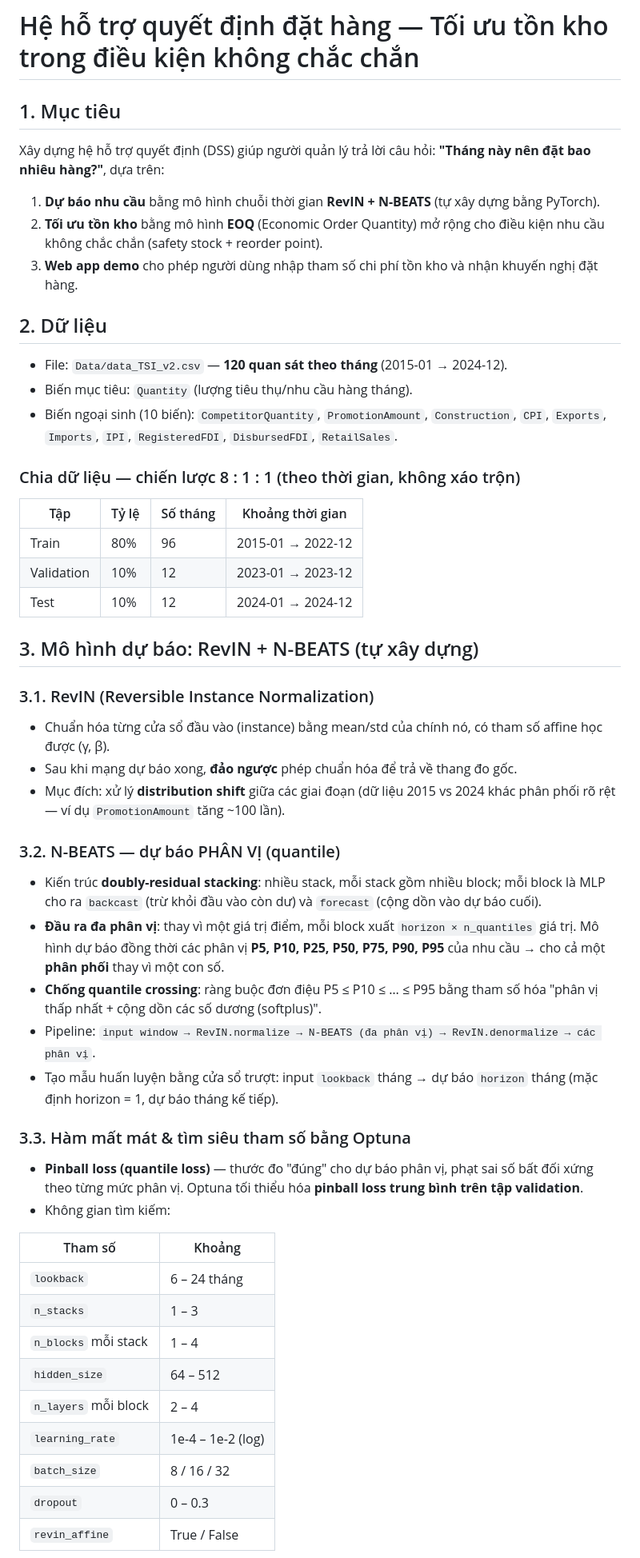
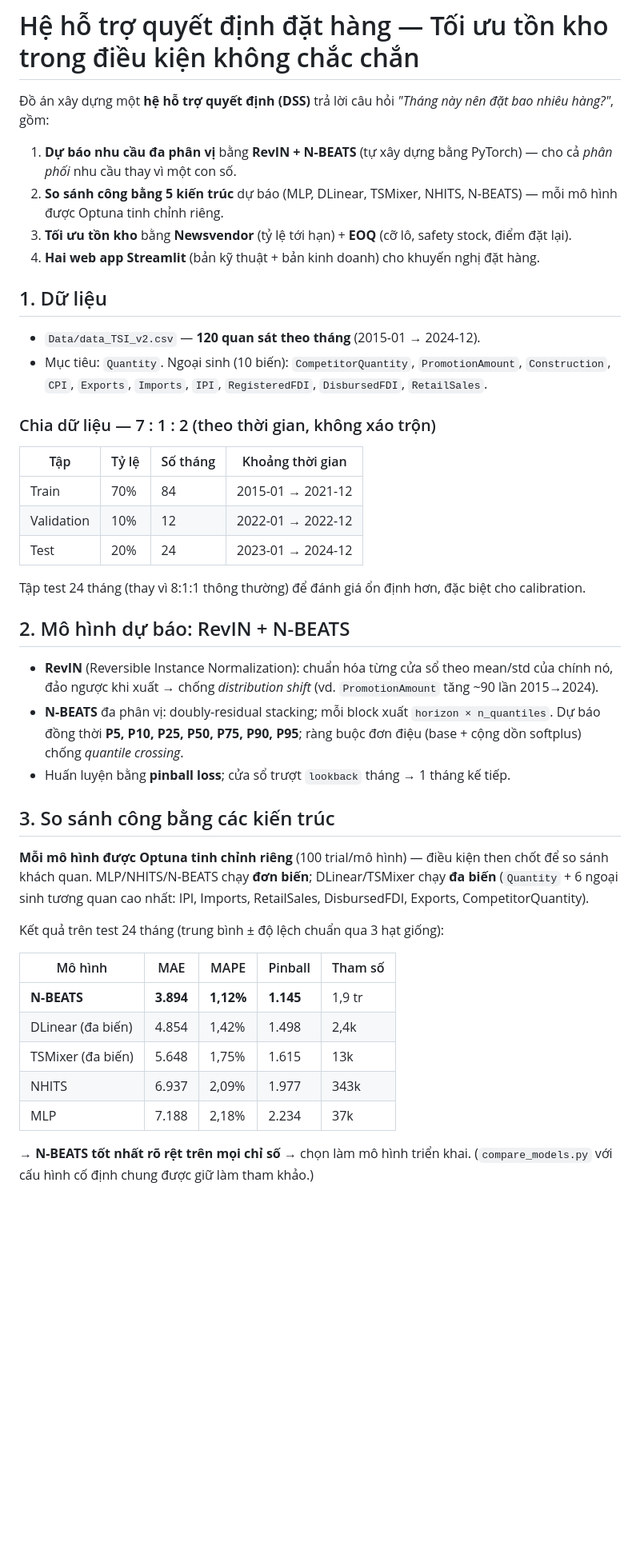
Before and after one commit to giangiscoding/Inventory-order-dss, a Markdown page: README.md, the part around one of its changes. Shown at 80% size. Drawn GitHub-style; blank space fills up the shorter version.

```diff
--- a/README.md
+++ b/README.md
@@ -1,57 +1,46 @@
 # Hệ hỗ trợ quyết định đặt hàng — Tối ưu tồn kho trong điều kiện không chắc chắn
 
-## 1. Mục tiêu
+Đồ án xây dựng một **hệ hỗ trợ quyết định (DSS)** trả lời câu hỏi *"Tháng này nên đặt bao nhiêu hàng?"*, gồm:
 
-Xây dựng hệ hỗ trợ quyết định (DSS) giúp người quản lý trả lời câu hỏi: **"Tháng này nên đặt bao nhiêu hàng?"**, dựa trên:
+1. **Dự báo nhu cầu đa phân vị** bằng **RevIN + N-BEATS** (tự xây dựng bằng PyTorch) — cho cả *phân phối* nhu cầu thay vì một con số.
+2. **So sánh công bằng 5 kiến trúc** dự báo (MLP, DLinear, TSMixer, NHITS, N-BEATS) — mỗi mô hình được Optuna tinh chỉnh riêng.
+3. **Tối ưu tồn kho** bằng **Newsvendor** (tỷ lệ tới hạn) + **EOQ** (cỡ lô, safety stock, điểm đặt lại).
+4. **Hai web app Streamlit** (bản kỹ thuật + bản kinh doanh) cho khuyến nghị đặt hàng.
 
-1. **Dự báo nhu cầu** bằng mô hình chuỗi thời gian **RevIN + N-BEATS** (tự xây dựng bằng PyTorch).
-2. **Tối ưu tồn kho** bằng mô hình **EOQ** (Economic Order Quantity) mở rộng cho điều kiện nhu cầu không chắc chắn (safety stock + reorder point).
-3. **Web app demo** cho phép người dùng nhập tham số chi phí tồn kho và nhận khuyến nghị đặt hàng.
+## 1. Dữ liệu
 
-## 2. Dữ liệu
+- `Data/data_TSI_v2.csv` — **120 quan sát theo tháng** (2015-01 → 2024-12).
+- Mục tiêu: `Quantity`. Ngoại sinh (10 biến): `CompetitorQuantity`, `PromotionAmount`, `Construction`, `CPI`, `Exports`, `Imports`, `IPI`, `RegisteredFDI`, `DisbursedFDI`, `RetailSales`.
 
-- File: `Data/data_TSI_v2.csv` — **120 quan sát theo tháng** (2015-01 → 2024-12).
-- Biến mục tiêu: `Quantity` (lượng tiêu thụ/nhu cầu hàng tháng).
-- Biến ngoại sinh (10 biến): `CompetitorQuantity`, `PromotionAmount`, `Construction`, `CPI`, `Exports`, `Imports`, `IPI`, `RegisteredFDI`, `DisbursedFDI`, `RetailSales`.
-
-### Chia dữ liệu — chiến lược 8 : 1 : 1 (theo thời gian, không xáo trộn)
+### Chia dữ liệu — 7 : 1 : 2 (theo thời gian, không xáo trộn)
 
 | Tập | Tỷ lệ | Số tháng | Khoảng thời gian |
 | --- | --- | --- | --- |
-| Train | 80% | 96 | 2015-01 → 2022-12 |
-| Validation | 10% | 12 | 2023-01 → 2023-12 |
-| Test | 10% | 12 | 2024-01 → 2024-12 |
+| Train | 70% | 84 | 2015-01 → 2021-12 |
+| Validation | 10% | 12 | 2022-01 → 2022-12 |
+| Test | 20% | 24 | 2023-01 → 2024-12 |
 
-## 3. Mô hình dự báo: RevIN + N-BEATS (tự xây dựng)
+Tập test 24 tháng (thay vì 8:1:1 thông thường) để đánh giá ổn định hơn, đặc biệt cho calibration.
 
-### 3.1. RevIN (Reversible Instance Normalization)
+## 2. Mô hình dự báo: RevIN + N-BEATS
 
-- Chuẩn hóa từng cửa sổ đầu vào (instance) bằng mean/std của chính nó, có tham số affine học được (γ, β).
-- Sau khi mạng dự báo xong, **đảo ngược** phép chuẩn hóa để trả về thang đo gốc.
-- Mục đích: xử lý **distribution shift** giữa các giai đoạn (dữ liệu 2015 vs 2024 khác phân phối rõ rệt — ví dụ `PromotionAmount` tăng ~100 lần).
+- **RevIN** (Reversible Instance Normalization): chuẩn hóa từng cửa sổ theo mean/std của chính nó, đảo ngược khi xuất → chống *distribution shift* (vd. `PromotionAmount` tăng ~90 lần 2015→2024).
+- **N-BEATS** đa phân vị: doubly-residual stacking; mỗi block xuất `horizon × n_quantiles`. Dự báo đồng thời **P5, P10, P25, P50, P75, P90, P95**; ràng buộc đơn điệu (base + cộng dồn softplus) chống *quantile crossing*.
+- Huấn luyện bằng **pinball loss**; cửa sổ trượt `lookback` tháng → 1 tháng kế tiếp.
 
-### 3.2. N-BEATS — dự báo PHÂN VỊ (quantile)
+## 3. So sánh công bằng các kiến trúc
 
-- Kiến trúc **doubly-residual stacking**: nhiều stack, mỗi stack gồm nhiều block; mỗi block là MLP cho ra `backcast` (trừ khỏi đầu vào còn dư) và `forecast` (cộng dồn vào dự báo cuối).
-- **Đầu ra đa phân vị**: thay vì một giá trị điểm, mỗi block xuất `horizon × n_quantiles` giá trị. Mô hình dự báo đồng thời các phân vị **P5, P10, P25, P50, P75, P90, P95** của nhu cầu → cho cả một **phân phối** thay vì một con số.
-- **Chống quantile crossing**: ràng buộc đơn điệu P5 ≤ P10 ≤ … ≤ P95 bằng tham số hóa "phân vị thấp nhất + cộng dồn các số dương (softplus)".
-- Pipeline: `input window → RevIN.normalize → N-BEATS (đa phân vị) → RevIN.denormalize → các phân vị`.
-- Tạo mẫu huấn luyện bằng cửa sổ trượt: input `lookback` tháng → dự báo `horizon` tháng (mặc định horizon = 1, dự báo tháng kế tiếp).
+**Mỗi mô hình được Optuna tinh chỉnh riêng** (100 trial/mô hình) — điều kiện then chốt để so sánh khách quan. MLP/NHITS/N-BEATS chạy **đơn biến**; DLinear/TSMixer chạy **đa biến** (`Quantity` + 6 ngoại sinh tương quan cao nhất: IPI, Imports, RetailSales, DisbursedFDI, Exports, CompetitorQuantity).
 
-### 3.3. Hàm mất mát & tìm siêu tham số bằng Optuna
+Kết quả trên test 24 tháng (trung bình ± độ lệch chuẩn qua 3 hạt giống):
 
-- **Pinball loss (quantile loss)** — thước đo "đúng" cho dự báo phân vị, phạt sai số bất đối xứng theo từng mức phân vị. Optuna tối thiểu hóa **pinball loss trung bình trên tập validation**.
-- Không gian tìm kiếm:
+| Mô hình | MAE | MAPE | Pinball | Tham số |
+| --- | --- | --- | --- | --- |
+| **N-BEATS** | **3.894** | **1,12%** | **1.145** | 1,9 tr |
+| DLinear (đa biến) | 4.854 | 1,42% | 1.498 | 2,4k |
+| TSMixer (đa biến) | 5.648 | 1,75% | 1.615 | 13k |
+| NHITS | 6.937 | 2,09% | 1.977 | 343k |
+| MLP | 7.188 | 2,18% | 2.234 | 37k |
 
-| Tham số | Khoảng |
-| --- | --- |
-| `lookback` | 6 – 24 tháng |
-| `n_stacks` | 1 – 3 |
-| `n_blocks` mỗi stack | 1 – 4 |
-| `hidden_size` | 64 – 512 |
-| `n_layers` mỗi block | 2 – 4 |
-| `learning_rate` | 1e-4 – 1e-2 (log) |
-| `batch_size` | 8 / 16 / 32 |
-| `dropout` | 0 – 0.3 |
-| `revin_affine` | True / False |
+→ **N-BEATS tốt nhất rõ rệt trên mọi chỉ số** → chọn làm mô hình triển khai. (`compare_models.py` với cấu hình cố định chung được giữ làm tham khảo.)
 
```
Also changed, not shown: other parts of README.md (+54 -100 lines).
